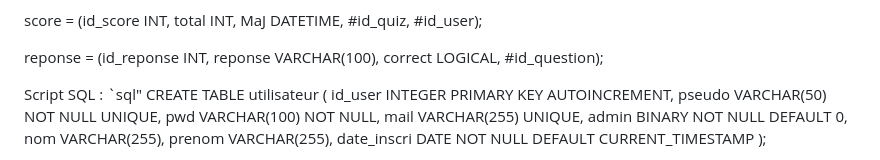
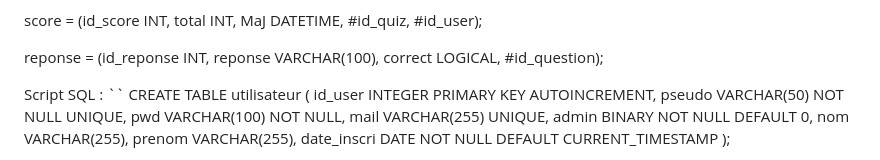
Before and after one commit to AKADortys/Ancel.Thibault, a Markdown page: README.md, the part around one of its changes. GitHub-like rendering.

```diff
--- a/README.md
+++ b/README.md
@@ -89,7 +89,7 @@ reponse = (id_reponse INT, reponse VARCHAR(100), correct LOGICAL, #id_question);
 
 
 Script SQL :
-`sql"
+``
 CREATE TABLE utilisateur
 (
     id_user INTEGER PRIMARY KEY AUTOINCREMENT,
```
Also changed, not shown: other parts of README.md (+1 -1 lines).
